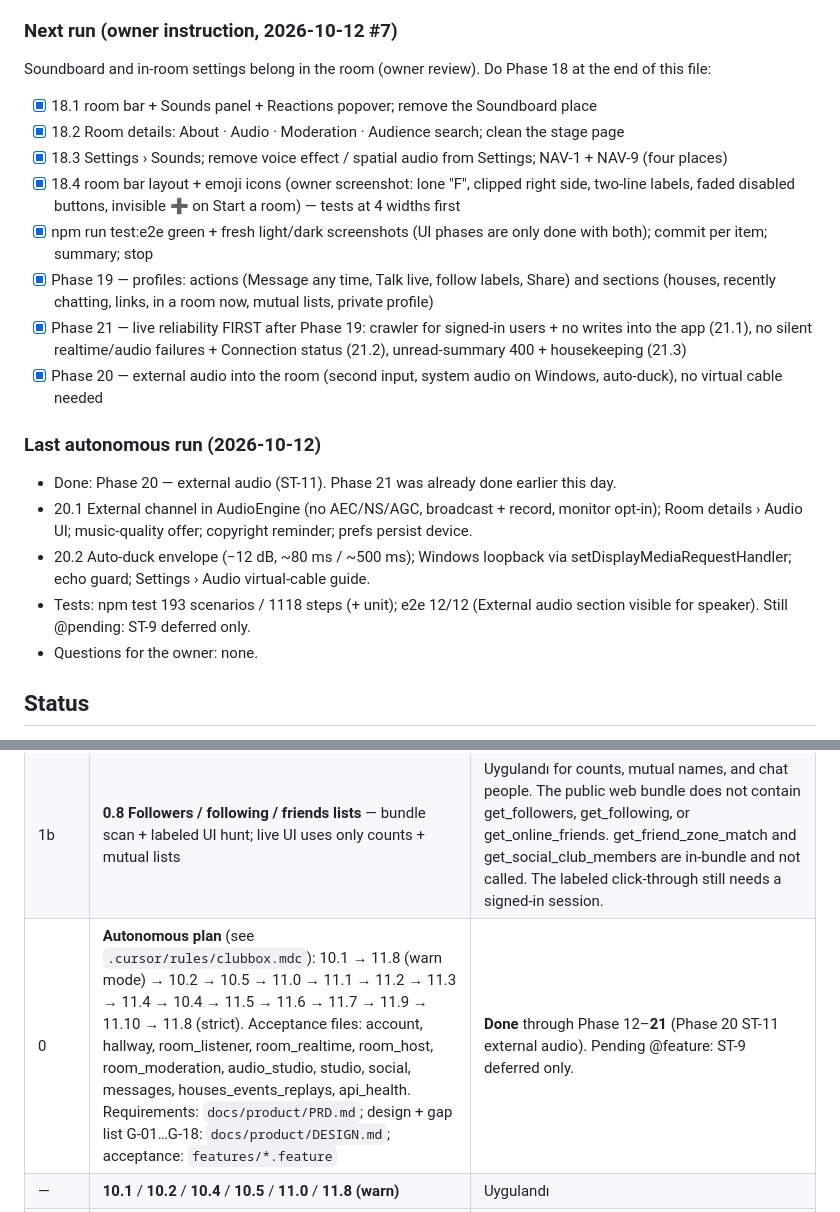
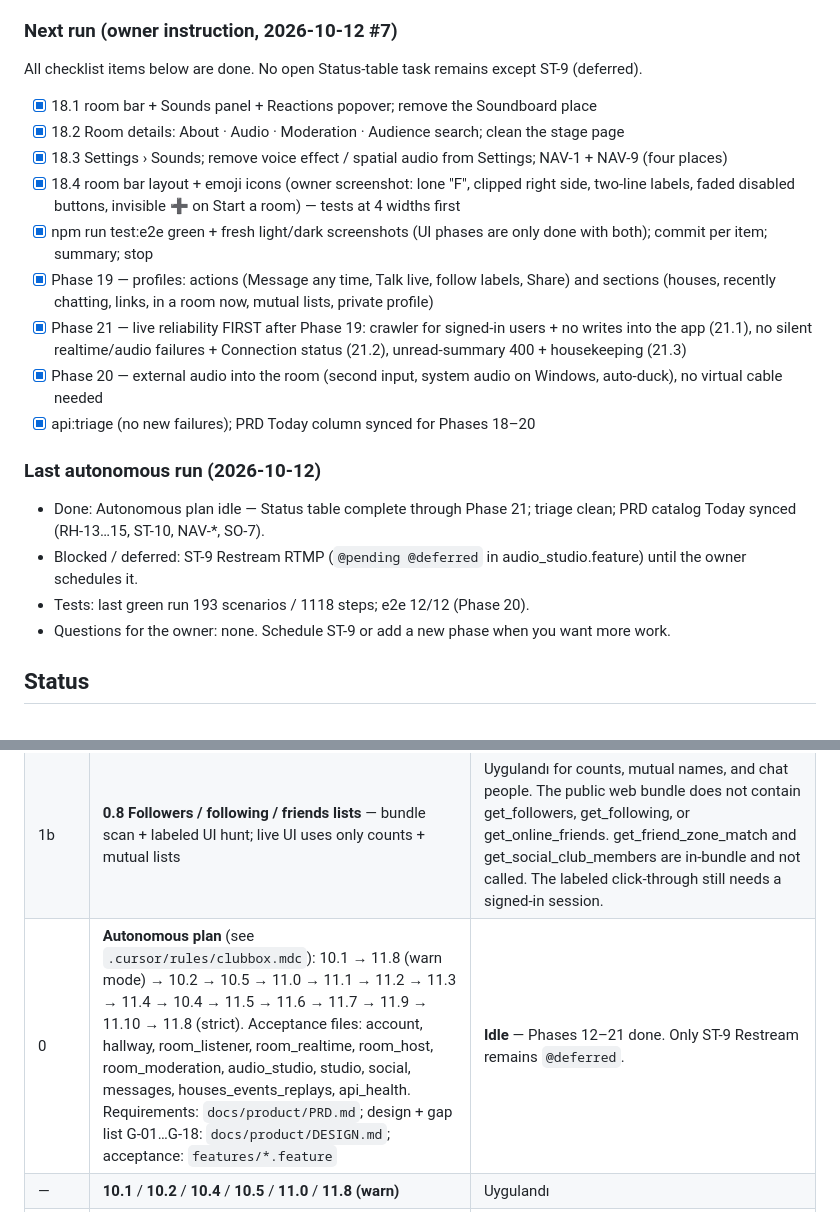
Before and after one commit to yusufsahin/clubbox, a Markdown page: CURSOR_TASKS.md, 2 parts joined by grey strips. Rendered like a GitHub page.

```diff
--- a/CURSOR_TASKS.md
+++ b/CURSOR_TASKS.md
@@ -6,7 +6,7 @@ _Last reviewed: 2026-10-11. “Uygulandı” means the code is in the tree. “C
 
 ### Next run (owner instruction, 2026-10-12 #7)
 
-Soundboard and in-room settings belong in the room (owner review). Do Phase 18 at the end of this file:
+All checklist items below are done. No open Status-table task remains except ST-9 (deferred).
 - [x] 18.1 room bar + Sounds panel + Reactions popover; remove the Soundboard place
 - [x] 18.2 Room details: About · Audio · Moderation · Audience search; clean the stage page
 - [x] 18.3 Settings › Sounds; remove voice effect / spatial audio from Settings; NAV-1 + NAV-9 (four places)
@@ -15,13 +15,14 @@ Soundboard and in-room settings belong in the room (owner review). Do Phase 18 a
 - [x] Phase 19 — profiles: actions (Message any time, Talk live, follow labels, Share) and sections (houses, recently chatting, links, in a room now, mutual lists, private profile)
 - [x] Phase 21 — live reliability FIRST after Phase 19: crawler for signed-in users + no writes into the app (21.1), no silent realtime/audio failures + Connection status (21.2), unread-summary 400 + housekeeping (21.3)
 - [x] Phase 20 — external audio into the room (second input, system audio on Windows, auto-duck), no virtual cable needed
+- [x] api:triage (no new failures); PRD Today column synced for Phases 18–20
+
 ### Last autonomous run (2026-10-12)
 
-- Done: Phase 20 — external audio (ST-11). Phase 21 was already done earlier this day.
-- 20.1 External channel in AudioEngine (no AEC/NS/AGC, broadcast + record, monitor opt-in); Room details › Audio UI; music-quality offer; copyright reminder; prefs persist device.
-- 20.2 Auto-duck envelope (−12 dB, ~80 ms / ~500 ms); Windows loopback via setDisplayMediaRequestHandler; echo guard; Settings › Audio virtual-cable guide.
-- Tests: npm test 193 scenarios / 1118 steps (+ unit); e2e 12/12 (External audio section visible for speaker). Still @pending: ST-9 deferred only.
-- Questions for the owner: none.
+- Done: Autonomous plan idle — Status table complete through Phase 21; triage clean; PRD catalog Today synced (RH-13…15, ST-10, NAV-*, SO-7).
+- Blocked / deferred: ST-9 Restream RTMP (`@pending @deferred` in audio_studio.feature) until the owner schedules it.
+- Tests: last green run 193 scenarios / 1118 steps; e2e 12/12 (Phase 20).
+- Questions for the owner: none. Schedule ST-9 or add a new phase when you want more work.
 
 
 ## Status
@@ -32,7 +33,7 @@ Legend: **Uygulandı** = code is in the tree. **Canlı doğrulandı** = exercise
 | --- | --- | --- |
 | 1 | **0.7 Review fixes (2026-10-11 #2)** — navigation guard, packaged recorder, clip worklet path, auto-armed clip buffer, 429/visibility, CORS proxy token leak | Uygulandı |
 | 1b | **0.8 Followers / following / friends lists** — bundle scan + labeled UI hunt; live UI uses only counts + mutual lists | Uygulandı for counts, mutual names, and chat people. The public web bundle does not contain get_followers, get_following, or get_online_friends. get_friend_zone_match and get_social_club_members are in-bundle and not called. The labeled click-through still needs a signed-in session. |
-| 0 | **Autonomous plan** (see `.cursor/rules/clubbox.mdc`): 10.1 → 11.8 (warn mode) → 10.2 → 10.5 → 11.0 → 11.1 → 11.2 → 11.3 → 11.4 → 10.4 → 11.5 → 11.6 → 11.7 → 11.9 → 11.10 → 11.8 (strict). Acceptance files: account, hallway, room_listener, room_realtime, room_host, room_moderation, audio_studio, studio, social, messages, houses_events_replays, api_health. Requirements: `docs/product/PRD.md`; design + gap list G-01…G-18: `docs/product/DESIGN.md`; acceptance: `features/*.feature` | **Done** through Phase 12–**21** (Phase 20 ST-11 external audio). Pending @feature: ST-9 deferred only. |
+| 0 | **Autonomous plan** (see `.cursor/rules/clubbox.mdc`): 10.1 → 11.8 (warn mode) → 10.2 → 10.5 → 11.0 → 11.1 → 11.2 → 11.3 → 11.4 → 10.4 → 11.5 → 11.6 → 11.7 → 11.9 → 11.10 → 11.8 (strict). Acceptance files: account, hallway, room_listener, room_realtime, room_host, room_moderation, audio_studio, studio, social, messages, houses_events_replays, api_health. Requirements: `docs/product/PRD.md`; design + gap list G-01…G-18: `docs/product/DESIGN.md`; acceptance: `features/*.feature` | **Idle** — Phases 12–21 done. Only ST-9 Restream remains `@deferred`. |
 | — | **10.1** / **10.2** / **10.4** / **10.5** / **11.0** / **11.8 (warn)** | Uygulandı |
 | 1c | **0.9 / 12.2 Verified by use** — request log + in-app triage (no recorder) | Uygulandı. Verified by use: endpoints the owner exercises become `observed` via userData `api-log` + startup triage / `npm run api:triage` (list grows with normal use). |
 | 2 | **0.6 Community Guidelines risk** — hidden reCAPTCHA sign-in, polling, recording, distribution | Uygulandı (code). Sign-in is a visible clubhouse.com window, polling pauses when the window is hidden, recording is opt-in, and there is no publish config. A public release is still your decision. |
```
Also changed, not shown: docs/product/PRD.md (+17 -17 lines).
